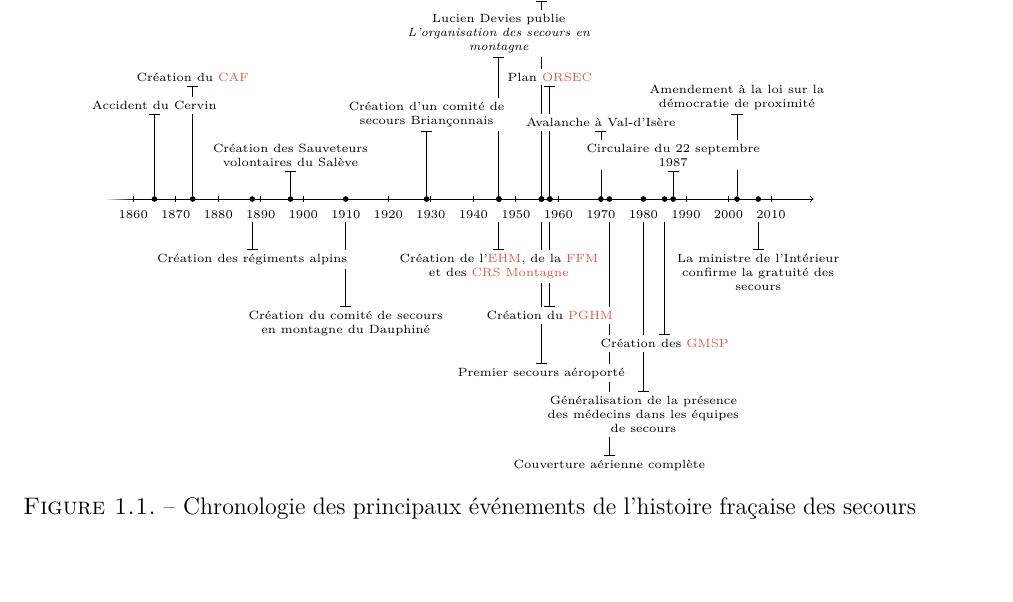
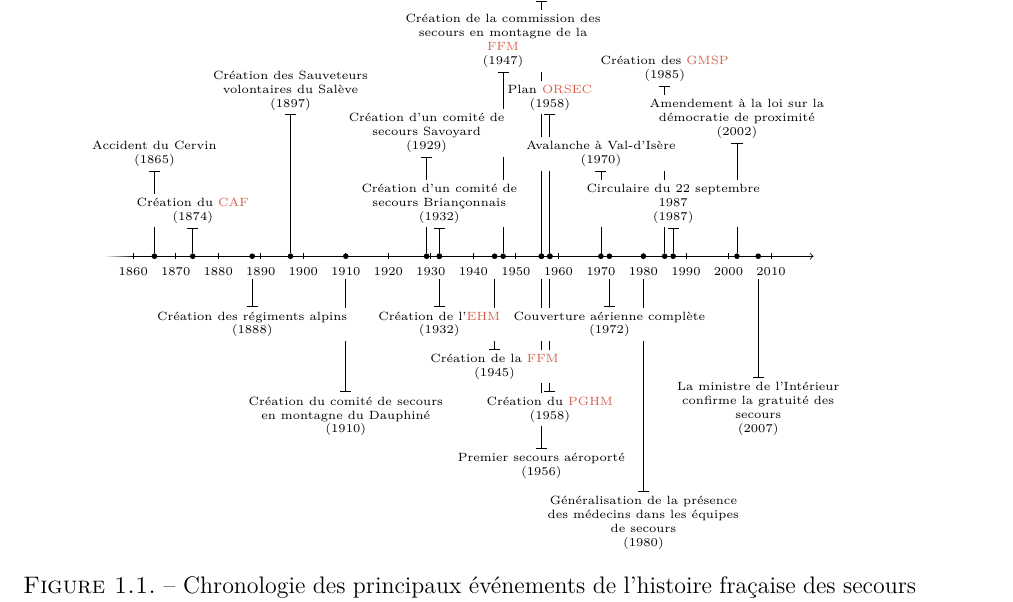
Before and after one commit to MBunel/Manuscrit, a LaTeX book (src/main.tex, which reads src/Corps/Partie1/Chapitre1/figures/frise.tikz): part of page 25 of 81, cut at the place of the change, the shorter picture padded with empty space. Compiled offline with XeLaTeX.

Commit message:
Correction frise

```diff
--- a/src/Corps/Partie1/Chapitre1/figures/frise.tikz
+++ b/src/Corps/Partie1/Chapitre1/figures/frise.tikz
@@ -34,34 +34,36 @@
 
   % Étiquettes partie supérieure
   \foreach \date/\text/\y [evaluate=\date as \x using (\date - 1860)*.075] in {
-    1956/{Accident de Vincendon et Henry}/{3.5},
-    1874/{Création du \ac{caf}}/{2},
-    1946/{Lucien Devies publie \emph{L'organisation des secours en montagne}}/{2.5},
-    1958/{Plan \ac{orsec}}/{2},
+    1956/{Accident de Vincendon et Henry}/{4.5},
+    1947/{Création de la commission des secours en montagne de la \ac{ffm}}/{3.25},
+    1985/{Création des \ac{gmsp}}/{3},
+    1958/{Plan \ac{orsec}}/{2.5},
+    1897/{Création des Sauveteurs volontaires du Salève}/{2.5},
     1865/{Accident du Cervin}/{1.5},
-    2002/{Amendement à la loi sur la démocratie de proximité}/{1.5},
-    1929/{Création d'un comité de secours Briançonnais}/{1.2},
-    1970/{Avalanche à Val-d'Isère}/{1.2},
-    1897/{Création des Sauveteurs volontaires du Salève}/{.5},
+    2002/{Amendement à la loi sur la démocratie de proximité}/{2},
+    1929/{Création d'un comité de secours Savoyard}/{1.75},
+    1970/{Avalanche à Val-d'Isère}/{1.5},
+    1932/{Création d'un comité de secours Briançonnais}/{.5},
+    1874/{Création du \ac{caf}}/{.5},
     1987/{Circulaire du 22 septembre 1987}/{.5}
   } {
     \node[shape=circle,fill=black, scale=.25] (a1) at (\x,0) {};
-    \path[draw, -|] (a1) --++ (0,\y) node[ev, above] {\begin{varwidth}{3.5cm}\centering\text\end{varwidth}};
+    \path[draw, -|] (a1) --++ (0,\y) node[ev, above] {\begin{varwidth}{3.5cm}\centering\text\\(\date)\end{varwidth}};
   }
 
   % Étiquettes partie inférieure
   \foreach \date/\text/\y [evaluate=\date as \x using (\date - 1860)*.075] in {
-    1972/{Couverture aérienne complète}/{4.125},
-    1980/{Généralisation de la présence des médecins dans les équipes de secours}/{3},
-    1956/{Premier secours aéroporté}/{2.5},
-    1985/{Création des \ac{gmsp}}/{2},
-    1910/{Création du comité de secours en montagne du Dauphiné}/{1.5},
-    1958/{Création du \ac{pghm}}/{1.5},
-    1946/{Création de l'\ac{ehm}, de la \ac{ffm} et des \ac{crsm}}/{.5},
+    1980/{Généralisation de la présence des médecins dans les équipes de secours}/{3.75},
+    1956/{Premier secours aéroporté}/{3},
+    1958/{Création du \ac{pghm}}/{2},
+    1910/{Création du comité de secours en montagne du Dauphiné}/{2},
+    2007/{La ministre de l'Intérieur confirme la gratuité des secours}/{1.75},
+    1945/{Création de la \ac{ffm}}/{1.25},
     1888/{Création des régiments alpins}/{.5},
-    2007/{La ministre de l'Intérieur confirme la gratuité des secours}/{.5}
+    1972/{Couverture aérienne complète}/{.5},
+    1932/{Création de l'\ac{ehm}}/{.5}
   } {
     \node[shape=circle,fill=black, scale=.25] (a1) at (\x,0) {};
-    \path[draw,-|] (\x, -.4) --++ (0,-\y) node[ev, below] {\begin{varwidth}{3.5cm}\centering\text\end{varwidth}};
+    \path[draw,-|] (\x, -.4) --++ (0,-\y) node[ev, below] {\begin{varwidth}{3.5cm}\centering\text\\(\date)\end{varwidth}};
   }
 \end{tikzpicture}
```
